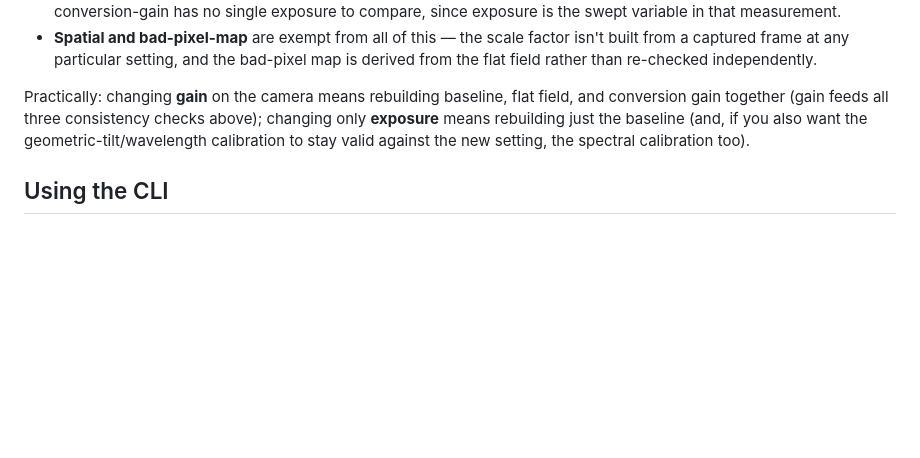
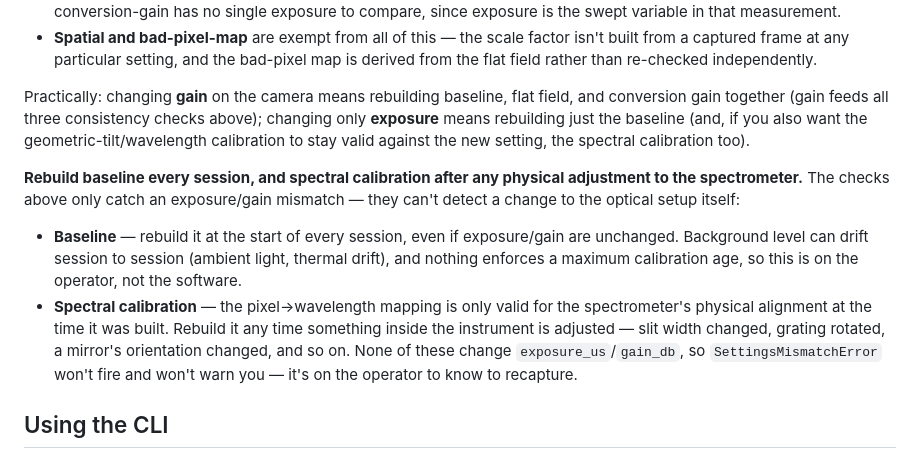
Before and after one commit to RonEllenbogen/Imaging-Spectrometer-Pipeline, a Markdown page: docs/user_guide.md, the part around the change. Drawn GitHub-style; blank space fills up the shorter version.

Commit message:
Note baseline-per-session and spectral-recalibration-on-realignment practice

```diff
--- a/docs/user_guide.md
+++ b/docs/user_guide.md
@@ -139,6 +139,19 @@ gain together (gain feeds all three consistency checks above); changing only **e
 rebuilding just the baseline (and, if you also want the geometric-tilt/wavelength calibration to stay
 valid against the new setting, the spectral calibration too).
 
+**Rebuild baseline every session, and spectral calibration after any physical adjustment to the
+spectrometer.** The checks above only catch an exposure/gain mismatch — they can't detect a change
+to the optical setup itself:
+
+- **Baseline** — rebuild it at the start of every session, even if exposure/gain are unchanged.
+  Background level can drift session to session (ambient light, thermal drift), and nothing enforces
+  a maximum calibration age, so this is on the operator, not the software.
+- **Spectral calibration** — the pixel→wavelength mapping is only valid for the spectrometer's
+  physical alignment at the time it was built. Rebuild it any time something inside the instrument is
+  adjusted — slit width changed, grating rotated, a mirror's orientation changed, and so on. None of
+  these change `exposure_us`/`gain_db`, so `SettingsMismatchError` won't fire and won't warn you —
+  it's on the operator to know to recapture.
+
 ## Using the CLI
 
 `src/pipeline/cli/calibration.py` is a headless equivalent of the calibration dialogs — same
```
